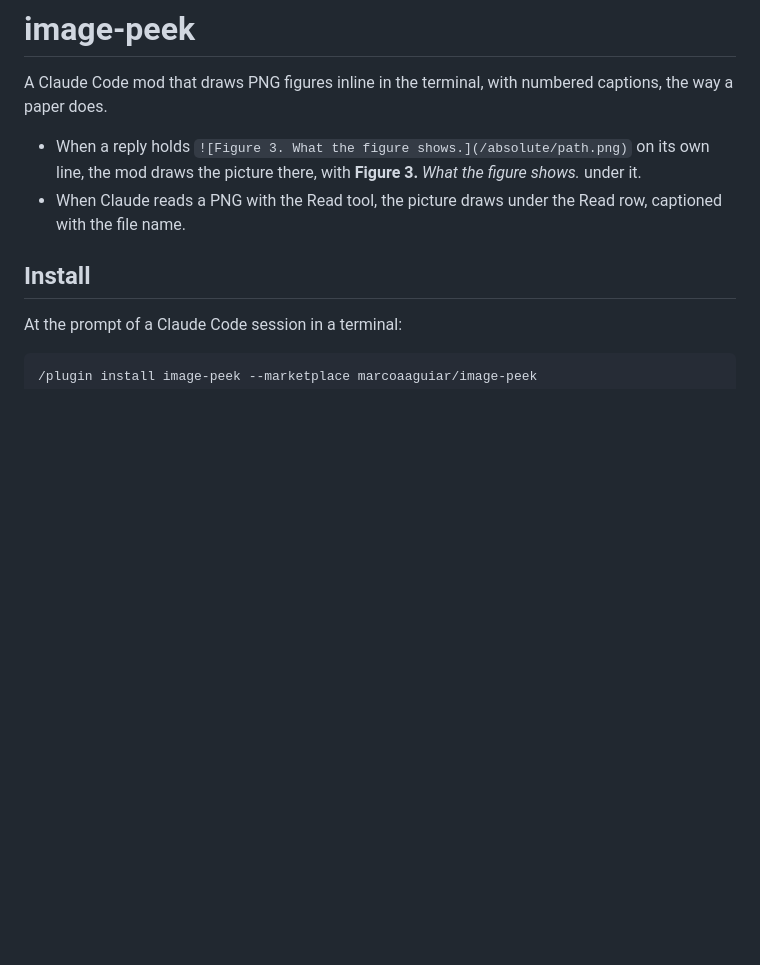
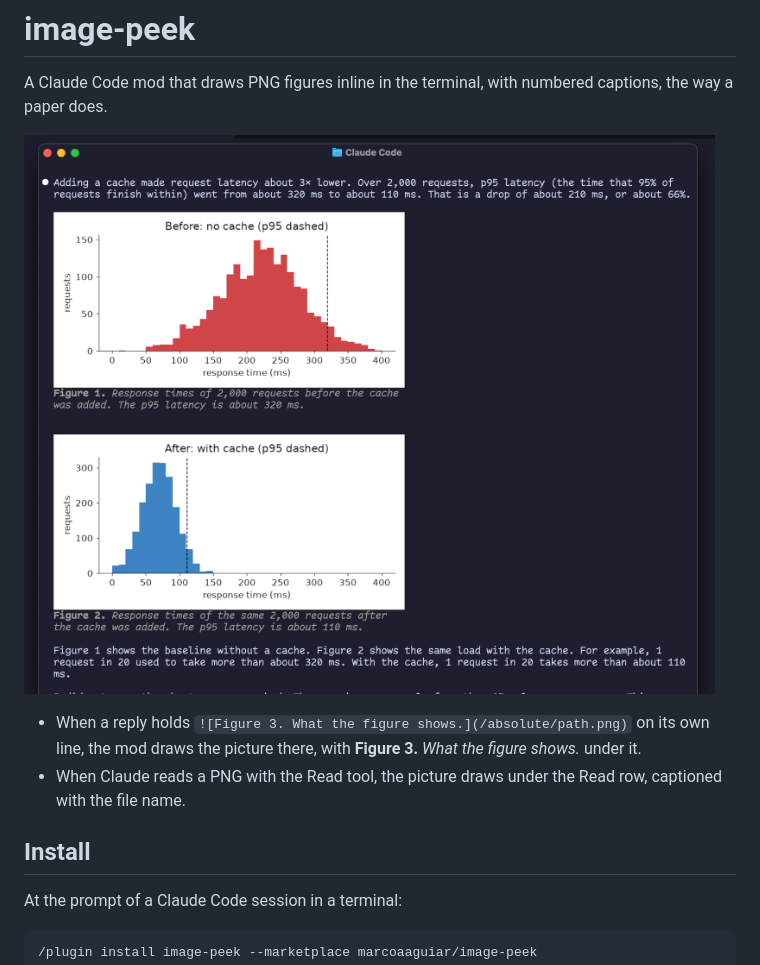
Before and after one commit to marcoaaguiar/image-peek, a Markdown page: README.md, the part around the change. Rendered like a GitHub page; pictures changed too: docs/demo.png (added); blank space fills up the shorter version.

Commit message:
docs: add a screenshot of two captioned figures to the README
Co-Authored-By: Claude Opus 5.5 <noreply@anthropic.com>

```diff
--- a/README.md
+++ b/README.md
@@ -1,6 +1,8 @@
 # image-peek
 
 A Claude Code mod that draws PNG figures inline in the terminal, with numbered captions, the way a paper does.
+
+![A Claude Code reply with two figures, each drawn inline with a numbered caption, and text that refers to Figure 1 and Figure 2](docs/demo.png)
 
 - When a reply holds `![Figure 3. What the figure shows.](/absolute/path.png)` on its own line, the mod draws the picture there, with **Figure 3.** *What the figure shows.* under it.
 - When Claude reads a PNG with the Read tool, the picture draws under the Read row, captioned with the file name.
```
